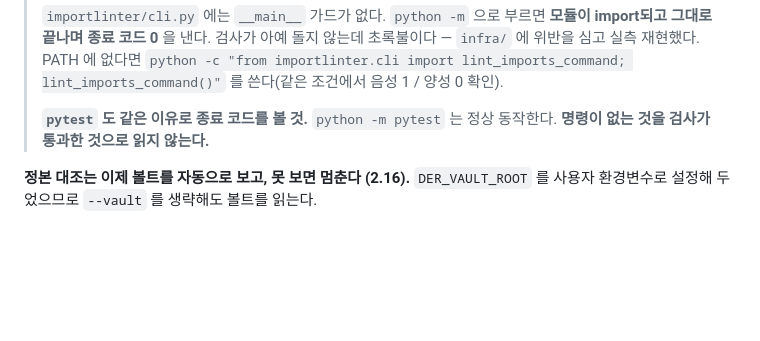
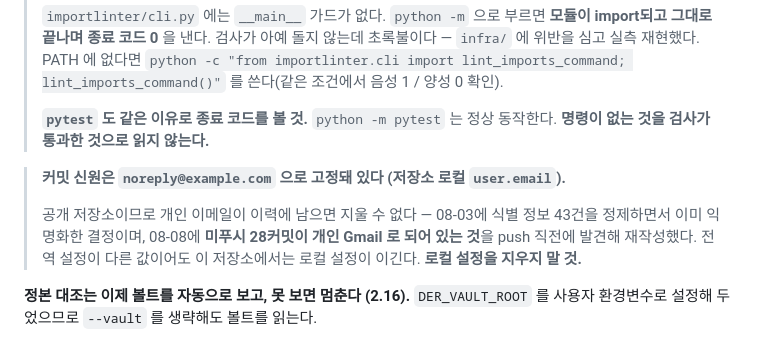
Before and after one commit to engyshare/der-assessment-tool, a Markdown page: status.md, the part around the change. GitHub-like rendering; blank space fills up the shorter version.

Commit message:
커밋 신원 고정 — 공개 저장소에 개인 이메일을 남기지 않는다 (SC-3)
push 직전에 발견했다. 이미 공개된 2커밋은 `noreply@example.com` 으로
익명화되어 있는데(08-03 식별 정보 43건 정제의 일부), **미푸시 28커밋은
개인 Gmail 로 되어 있었다.** 그대로 push 하면 그 결정이 뒤집히고 주소가
공개 이력에 영구히 남는다 — 로컬 절대 경로와 같은 유형이고, 아직 push
전이라 지금이 고칠 수 있는 마지막 시점이었다.

28커밋의 author·committer 이메일을 재작성하고, 저장소 로컬 `user.email` 을
고정해 다음 커밋이 다시 새지 않게 했다. 작성자 «이름»(engyShare)은 그대로
둔다 — 계정 핸들이라 새로 드러나는 정보가 없고 귀속은 남는 편이 낫다.

되돌리려면 `backup/pre-identity-20260808`.

Co-Authored-By: Claude Opus 5 (1M context) <noreply@anthropic.com>

```diff
--- a/status.md
+++ b/status.md
@@ -790,6 +790,10 @@ python -m mypy                                   # NFR-204 strict
 >
 > **`pytest` 도 같은 이유로 종료 코드를 볼 것.** `python -m pytest` 는 정상 동작한다. **명령이 없는 것을 검사가 통과한 것으로 읽지 않는다.**
 
+> **커밋 신원은 `noreply@example.com` 으로 고정돼 있다 (저장소 로컬 `user.email`).**
+>
+> 공개 저장소이므로 개인 이메일이 이력에 남으면 지울 수 없다 — 08-03에 식별 정보 43건을 정제하면서 이미 익명화한 결정이며, 08-08에 **미푸시 28커밋이 개인 Gmail 로 되어 있는 것**을 push 직전에 발견해 재작성했다. 전역 설정이 다른 값이어도 이 저장소에서는 로컬 설정이 이긴다. **로컬 설정을 지우지 말 것.**
+
 **정본 대조는 이제 볼트를 자동으로 보고, 못 보면 멈춘다 (2.16).** `DER_VAULT_ROOT` 를 사용자 환경변수로 설정해 두었으므로 `--vault` 를 생략해도 볼트를 읽는다.
 
 > **`--require-vault` 를 신설한 이유.** 이전 판 status.md 는 *"출력 첫 줄이 `볼트 .` 이면 잘못 돌린 것"* 이라고 적어 두었다. 그 문장은 맞지만 **사람이 매번 둘째 줄을 확인하는 것에 기대는 장치**이고, 08-03 개정을 놓쳤을 때도 「볼트 미접근」 INFO 는 출력에 있었다 — **읽히지 않았을 뿐이다.** 같은 방식으로 반드시 다시 실패한다. 이제 볼트로 읽지 못한 정본이 하나라도 있으면 **종료 코드 2** 다.
```
